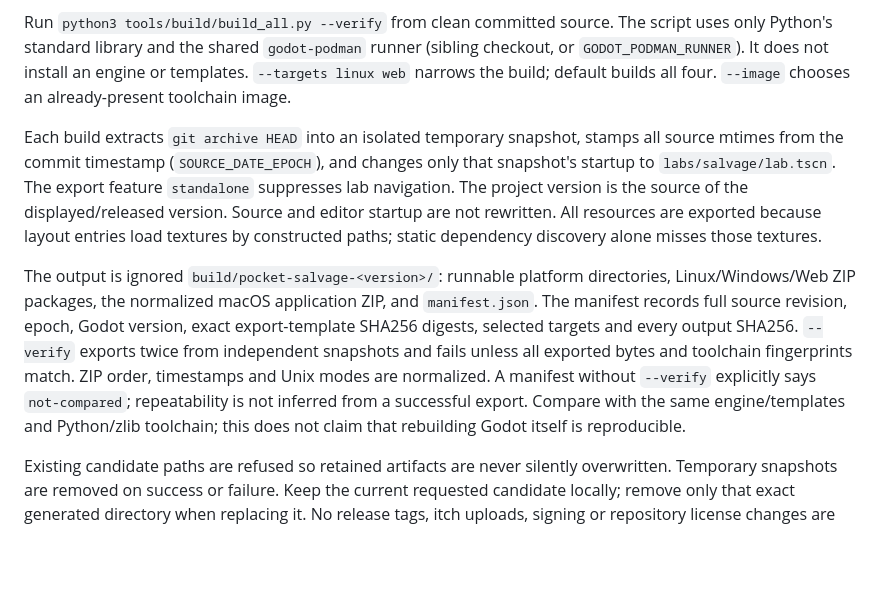
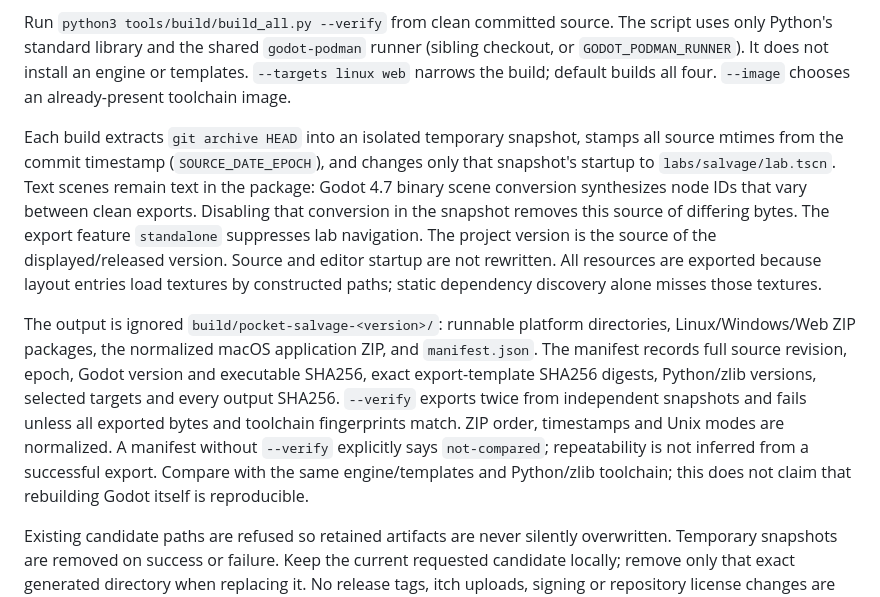
Before and after one commit to RaresKeY/pocket-salvage, a Markdown page: specs/builds.md, the part around the change. GitHub-like rendering; blank space fills up the shorter version.

Commit message:
Explain deterministic scene export and toolchain fingerprint

```diff
--- a/specs/builds.md
+++ b/specs/builds.md
@@ -6,9 +6,9 @@ The user requested a versioned standalone prototype and reproducible builds. Exp
 
 Run `python3 tools/build/build_all.py --verify` from clean committed source. The script uses only Python's standard library and the shared `godot-podman` runner (sibling checkout, or `GODOT_PODMAN_RUNNER`). It does not install an engine or templates. `--targets linux web` narrows the build; default builds all four. `--image` chooses an already-present toolchain image.
 
-Each build extracts `git archive HEAD` into an isolated temporary snapshot, stamps all source mtimes from the commit timestamp (`SOURCE_DATE_EPOCH`), and changes only that snapshot's startup to `labs/salvage/lab.tscn`. The export feature `standalone` suppresses lab navigation. The project version is the source of the displayed/released version. Source and editor startup are not rewritten. All resources are exported because layout entries load textures by constructed paths; static dependency discovery alone misses those textures.
+Each build extracts `git archive HEAD` into an isolated temporary snapshot, stamps all source mtimes from the commit timestamp (`SOURCE_DATE_EPOCH`), and changes only that snapshot's startup to `labs/salvage/lab.tscn`. Text scenes remain text in the package: Godot 4.7 binary scene conversion synthesizes node IDs that vary between clean exports. Disabling that conversion in the snapshot removes this source of differing bytes. The export feature `standalone` suppresses lab navigation. The project version is the source of the displayed/released version. Source and editor startup are not rewritten. All resources are exported because layout entries load textures by constructed paths; static dependency discovery alone misses those textures.
 
-The output is ignored `build/pocket-salvage-<version>/`: runnable platform directories, Linux/Windows/Web ZIP packages, the normalized macOS application ZIP, and `manifest.json`. The manifest records full source revision, epoch, Godot version, exact export-template SHA256 digests, selected targets and every output SHA256. `--verify` exports twice from independent snapshots and fails unless all exported bytes and toolchain fingerprints match. ZIP order, timestamps and Unix modes are normalized. A manifest without `--verify` explicitly says `not-compared`; repeatability is not inferred from a successful export. Compare with the same engine/templates and Python/zlib toolchain; this does not claim that rebuilding Godot itself is reproducible.
+The output is ignored `build/pocket-salvage-<version>/`: runnable platform directories, Linux/Windows/Web ZIP packages, the normalized macOS application ZIP, and `manifest.json`. The manifest records full source revision, epoch, Godot version and executable SHA256, exact export-template SHA256 digests, Python/zlib versions, selected targets and every output SHA256. `--verify` exports twice from independent snapshots and fails unless all exported bytes and toolchain fingerprints match. ZIP order, timestamps and Unix modes are normalized. A manifest without `--verify` explicitly says `not-compared`; repeatability is not inferred from a successful export. Compare with the same engine/templates and Python/zlib toolchain; this does not claim that rebuilding Godot itself is reproducible.
 
 Existing candidate paths are refused so retained artifacts are never silently overwritten. Temporary snapshots are removed on success or failure. Keep the current requested candidate locally; remove only that exact generated directory when replacing it. No release tags, itch uploads, signing or repository license changes are performed.
 
```
